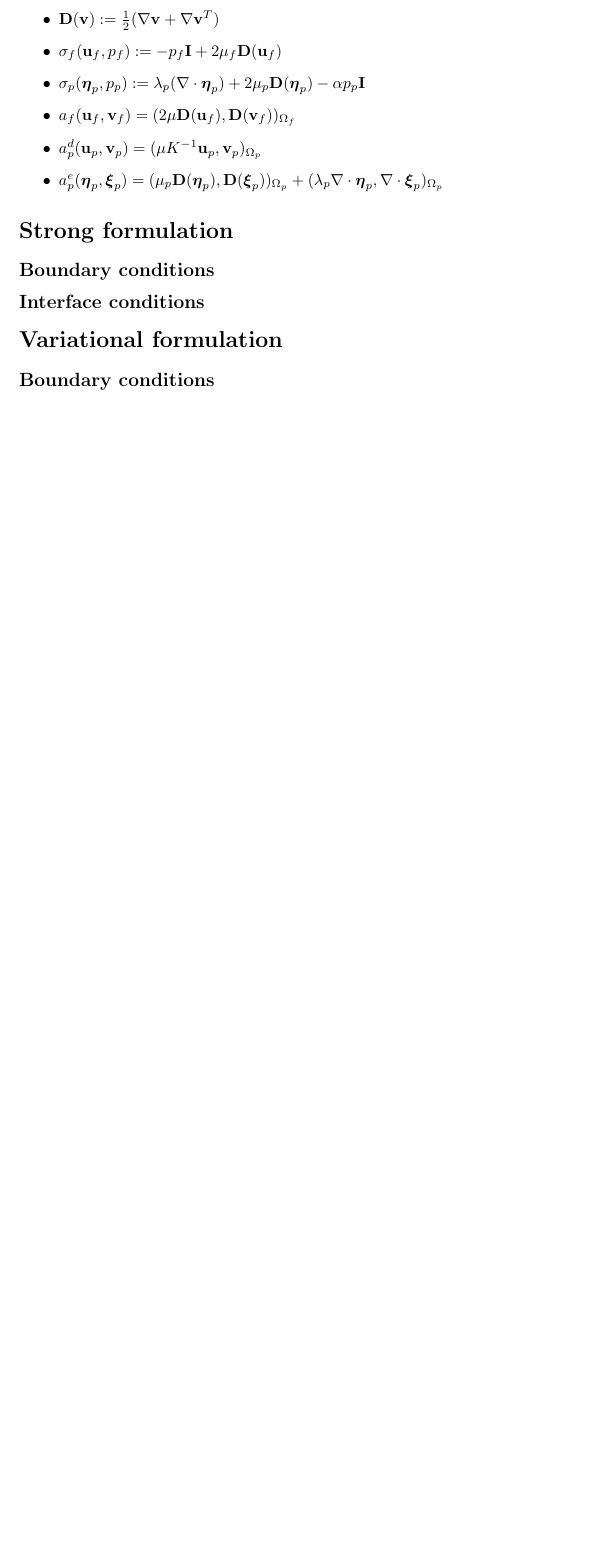
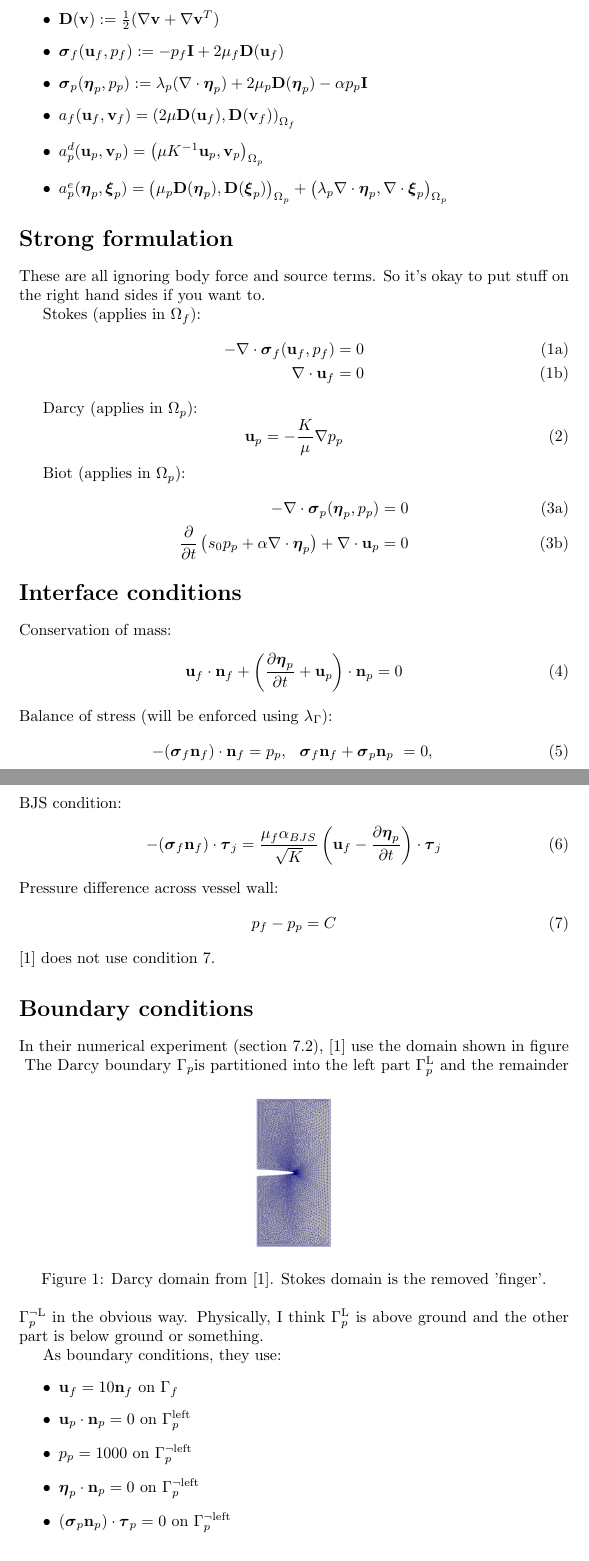
Before and after one commit to presheaf/biot_stokes, a LaTeX document (tex/equations.tex): part of page 2 of 2 before the commit and two parts of pages 2 and 3 of 4 after it, the two joined at a grey line, cut so that both start at the same text, the shorter picture padded with empty space. Compiled offline with pdfLaTeX.

Commit message:
More symbols

```diff
--- a/tex/equations.tex
+++ b/tex/equations.tex
@@ -29,8 +38,8 @@
 % pressure test\trial functions
 \newcommand{\pf}{\ensuremath{p_f}}
 \newcommand{\pp}{\ensuremath{p_p}}
-\newcommand{\qf}{\ensuremath{q_f}}
-\newcommand{\qp}{\ensuremath{q_p}}
+\newcommand{\wf}{\ensuremath{w_f}}
+\renewcommand{\wp}{\ensuremath{w_p}}
 
 % displacement test\trial functions
 \newcommand{\disp}{\ensuremath{\boldsymbol{\eta}_p}}
@@ -81,6 +92,7 @@ The unknowns of the system and the corresponding test functions are:
+\item $\taubf_{f, j}, j = 1, \ldots, d-1$ is an orthogonal system of unit tangent vectors at \interface.
 \item $\D(\mathbf{v}) \defeq \frac 12 (\grad \mathbf{v} + \grad \mathbf{v}^T)$
-\item $\sigma_f(\uf, \pf) \defeq -\pf \mathbf{I} + 2 \mu_f \D(\uf)$
-\item $\sigma_p(\disp, \pp) \defeq \lambda_p (\div \disp) + 2 \mu_p \D(\disp) - \alpha \pp \mathbf{I} $
+\item $\sigmabf_f(\uf, \pf) \defeq -\pf \mathbf{I} + 2 \mu_f \D(\uf)$
+\item $\sigmabf_p(\disp, \pp) \defeq \lambda_p (\div \disp) + 2 \mu_p \D(\disp) - \alpha \pp \mathbf{I} $
 
 \item $a_f(\uf, \vf) = \inner{2\mu \D(\uf)} {\D(\vf)}_{\stokes}$
 \item $a_p^d(\up, \vp) = \inner{\mu K^{-1}\up} {\vp}_{\darcy}$
@@ -88,9 +100,72 @@ The unknowns of the system and the corresponding test functions are:
 
 \end{itemize}
 
+
 \section{Strong formulation}
-\subsection{Boundary conditions}
-\subsection{Interface conditions}
+These are all ignoring body force and source terms. So it's okay to put stuff on the right hand sides if you want to.
 
+Stokes (applies in \stokes):
+\begin{subequations}
+  \begin{align}
+    - \div \sigmabf_f (\uf, \pf) = 0    \label{eq:stokes_stress} \\
+    \div \uf = 0    \label{eq:stokes_conservation}
+  \end{align}
+\end{subequations}
+
+Darcy (applies in \darcy):
+\begin{equation}
+    \up = - \frac {K} {\mu} \grad \pp     \label{eq:darcy}
+  \end{equation}
+
+
+Biot (applies in \darcy):
+\begin{subequations}
+  \begin{align}
+    - \div \sigmabf_p (\disp, \pp) = 0     \label{eq:biot_stress} \\
+    \ddt{} \left ( s_0 \pp + \alpha \div \disp \right ) + \div \up = 0    \label{eq:biot_conservation}
+  \end{align}
+\end{subequations}
+\section{Interface conditions}
+
+Conservation of mass:
+\begin{equation}
+\uf  \cdot \nf + \left ( \ddt{\disp} + \up \right ) \cdot \np = 0  \label{eq:massconservation}
+\end{equation}
+Balance of stress (will be enforced using \mult):
+\begin{equation}
+  -(\sigmabf_f \nf) \cdot \nf = \pp, \hspace{0.02\linewidth} \sigmabf_f \nf + \sigmabf_p \np \ = 0, \:  \label{eq:stressbalance}
+\end{equation}
+BJS condition:
+\begin{equation}
+  -(\sigmabf_f \nf) \cdot \taubf_j = \frac {\mu_f \alpha_{BJS}} {\sqrt{K}} \left ( \uf - \ddt{\disp} \right ) \cdot \taubf_j
+  \label{eq:BJS}
+\end{equation}
+Pressure difference across vessel wall:
+\begin{equation}
+  \pf - \pp = C
+  \label{eq:pressurejump}
+\end{equation}
+\cite{ambartsumyan} does not use condition \ref{eq:pressurejump}.
+
+
+
+\section{Boundary conditions}
+In their numerical experiment (section 7.2), \cite{ambartsumyan} use the domain shown in figure \ref{fig:ambartsumyandomain}
+\begin{figure}[h]
+  \centering
+  \includegraphics[width=0.15\textwidth]{img/ambartsumyandomain.png}
+  \label{fig:ambartsumyandomain}
+  \caption{Darcy domain from \cite{ambartsumyan}. Stokes domain is the removed 'finger'.}
+\end{figure}
+The Darcy boundary \darcybdy is partitioned into the left part $\darcybdy^{\text{L}}$ and the remainder $\darcybdy^{\neg \text{L}}$ in the obvious way. Physically, I think $\darcybdy^{\text{L}}$ is above ground and the other part is below ground or something.
+
+As boundary conditions, they use:
+\begin{itemize}
+\item $\uf = 10 \nf$ on \stokesbdy
+\item $\up \cdot \np = 0$ on $\darcybdy^{\text{left}}$
+\item $\pp = 1000$ on $\darcybdy^{\neg \text{left}}$
+\item $\disp \cdot \np = 0$ on $\darcybdy^{\neg \text{left}}$
+\item $(\sigmabf_p \np) \cdot \taubf_p = 0$ on $\darcybdy^{\neg \text{left}}$
+
+\end{itemize}
 \section{Variational formulation}
-\subsection{Boundary conditions}
```
Also changed, not shown: tex/equations.pdf, tex/img/ambartsumyandomain.png (added), tex/equations.tex (41 more changed lines).
